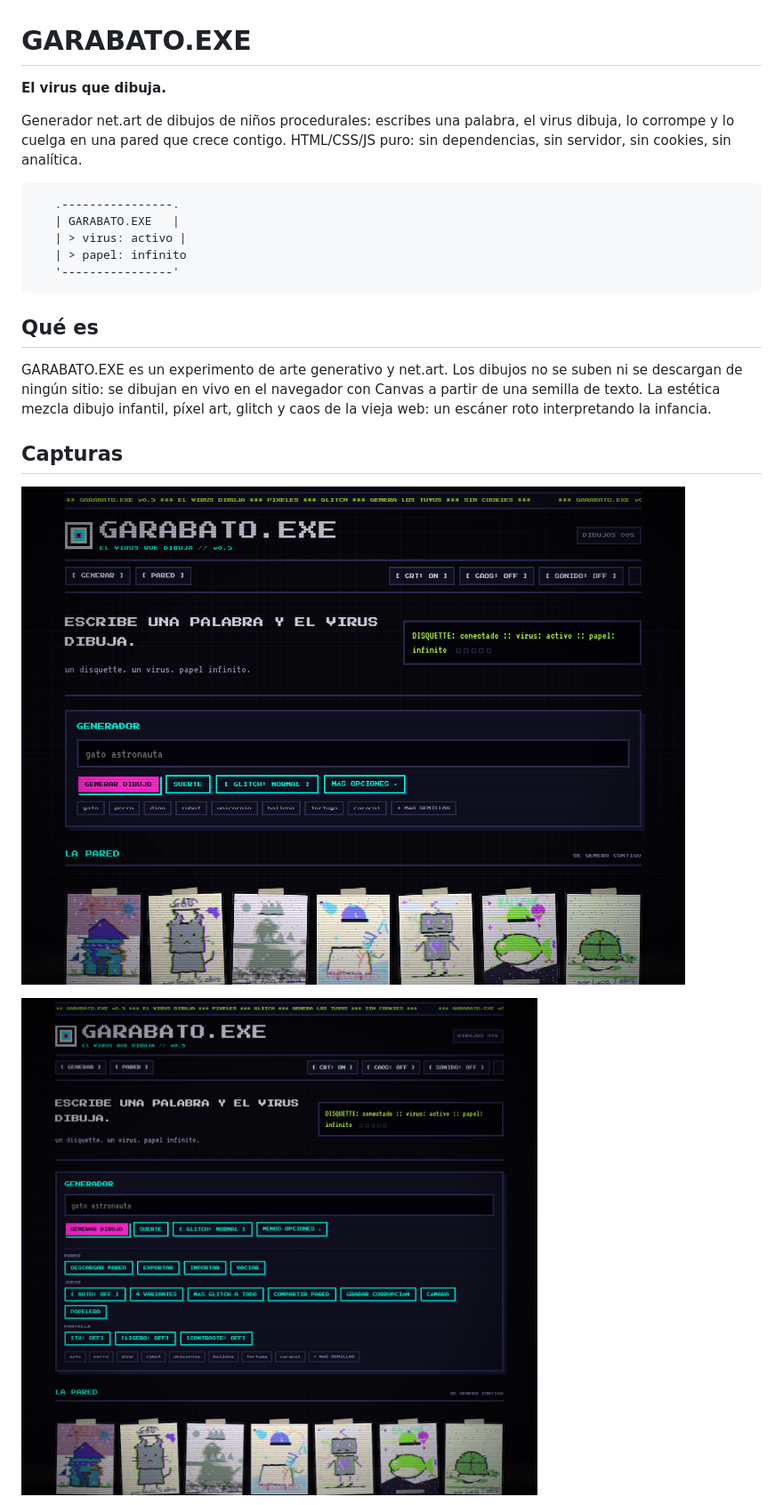
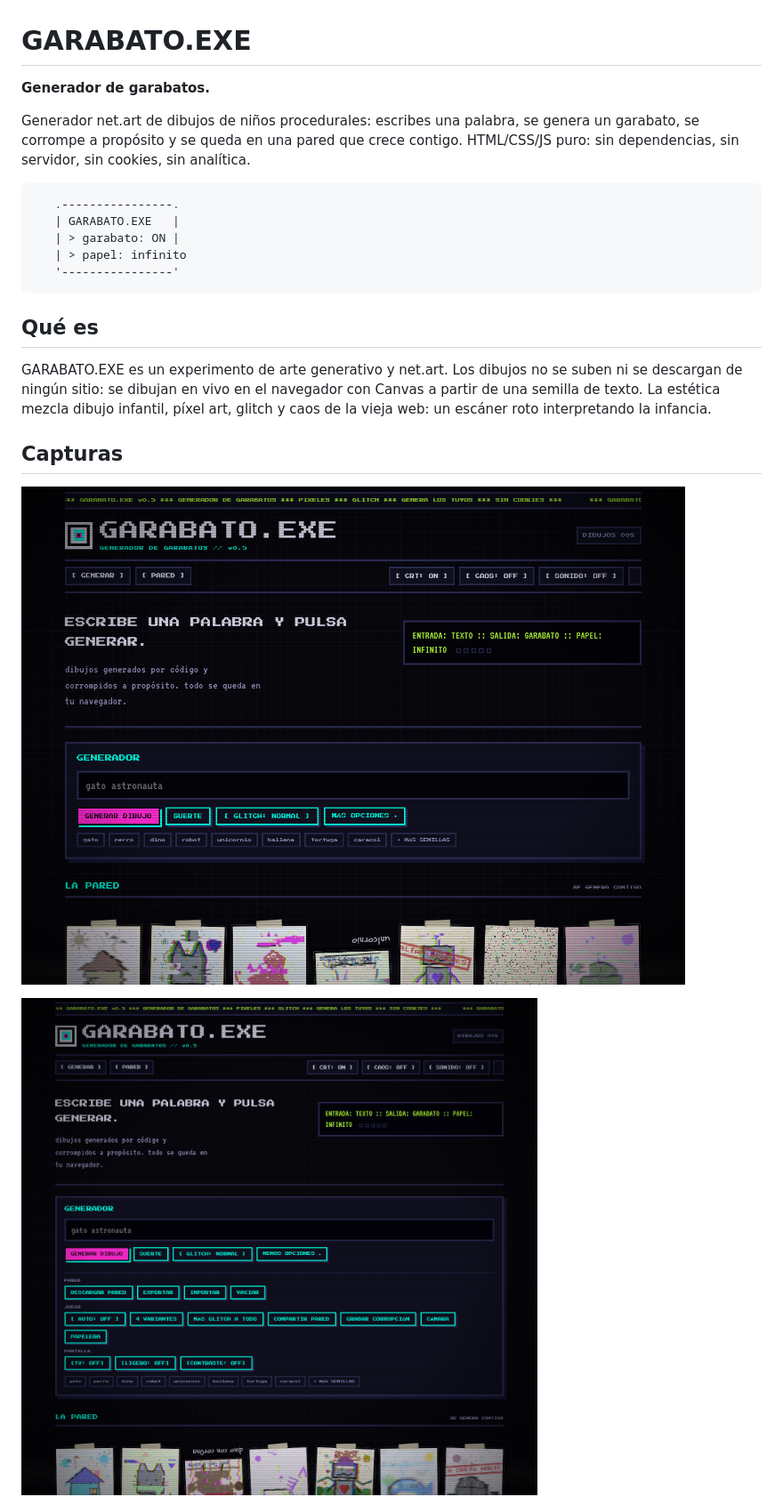
Before and after one commit to yefoi/garabato, a Markdown page: README.md, the part around the change. Shown: that part at 89% size. GitHub-like rendering; pictures changed too: img/opciones.png, img/portada.png.

Commit message:
Cambia el concepto a generador de garabatos y regenera capturas

````diff
--- a/README.md
+++ b/README.md
@@ -1,13 +1,13 @@
 # GARABATO.EXE
 
-**El virus que dibuja.**
+**Generador de garabatos.**
 
-Generador net.art de dibujos de niños procedurales: escribes una palabra, el virus dibuja, lo corrompe y lo cuelga en una pared que crece contigo. HTML/CSS/JS puro: sin dependencias, sin servidor, sin cookies, sin analítica.
+Generador net.art de dibujos de niños procedurales: escribes una palabra, se genera un garabato, se corrompe a propósito y se queda en una pared que crece contigo. HTML/CSS/JS puro: sin dependencias, sin servidor, sin cookies, sin analítica.
 
 ```
    .----------------.
    | GARABATO.EXE   |
-   | > virus: activo |
+   | > garabato: ON |
    | > papel: infinito
    '----------------'
 ```
````
Also changed, not shown: img/zoom.png, 2 other files.
